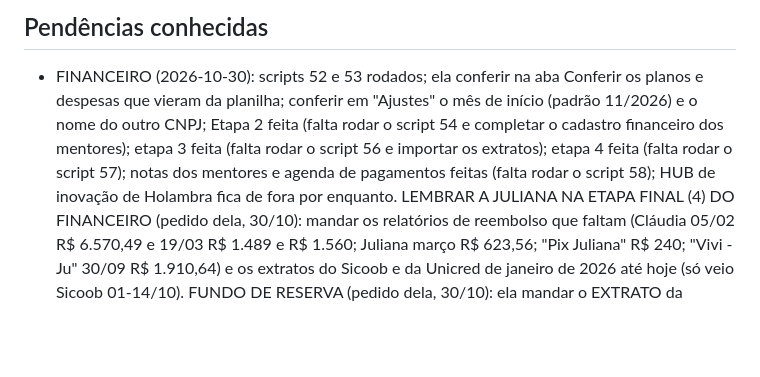
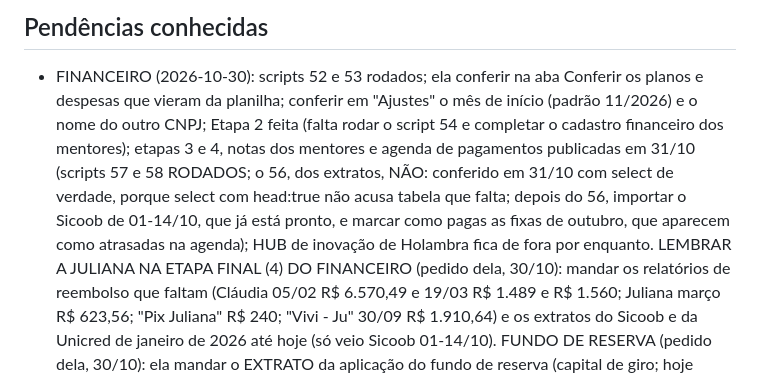
Before and after one commit to judforesti-ctrl/plataforma-mentorias, a Markdown page: CLAUDE.md, the part around the change. GitHub-like rendering; blank space fills up the shorter version.

Commit message:
CLAUDE.md: scripts 57 e 58 rodados, falta o 56; Financeiro publicado
Co-Authored-By: Claude Opus 5.5 <noreply@anthropic.com>

```diff
--- a/CLAUDE.md
+++ b/CLAUDE.md
@@ -844,7 +844,7 @@ Não trabalhar em duas conversas ao mesmo tempo nesta pasta (uma desfaz a outra)
 
 ## Pendências conhecidas
 - FINANCEIRO (2026-10-30): scripts 52 e 53 rodados; ela conferir na aba Conferir os planos e despesas que vieram da planilha;
-  conferir em "Ajustes" o mês de início (padrão 11/2026) e o nome do outro CNPJ; Etapa 2 feita (falta rodar o script 54 e completar o cadastro financeiro dos mentores); etapa 3 feita (falta rodar o script 56 e importar os extratos); etapa 4 feita (falta rodar o script 57); notas dos mentores e agenda de pagamentos feitas (falta rodar o script 58); HUB de inovação de Holambra fica de fora por enquanto.
+  conferir em "Ajustes" o mês de início (padrão 11/2026) e o nome do outro CNPJ; Etapa 2 feita (falta rodar o script 54 e completar o cadastro financeiro dos mentores); etapas 3 e 4, notas dos mentores e agenda de pagamentos publicadas em 31/10 (scripts 57 e 58 RODADOS; o 56, dos extratos, NÃO: conferido em 31/10 com select de verdade, porque select com head:true não acusa tabela que falta; depois do 56, importar o Sicoob de 01-14/10, que já está pronto, e marcar como pagas as fixas de outubro, que aparecem como atrasadas na agenda); HUB de inovação de Holambra fica de fora por enquanto.
   LEMBRAR A JULIANA NA ETAPA FINAL (4) DO FINANCEIRO (pedido dela, 30/10): mandar os relatórios de reembolso que faltam (Cláudia
   05/02 R$ 6.570,49 e 19/03 R$ 1.489 e R$ 1.560; Juliana março R$ 623,56; "Pix Juliana" R$ 240; "Vivi - Ju" 30/09 R$ 1.910,64) e os
   extratos do Sicoob e da Unicred de janeiro de 2026 até hoje (só veio Sicoob 01-14/10).
```
